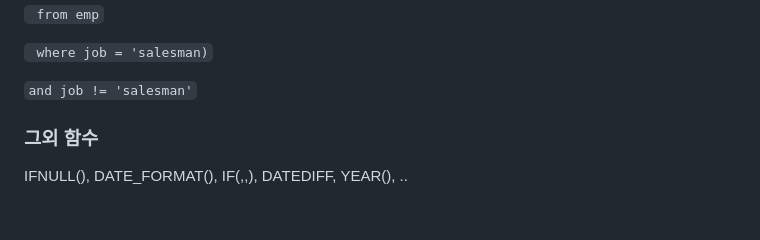
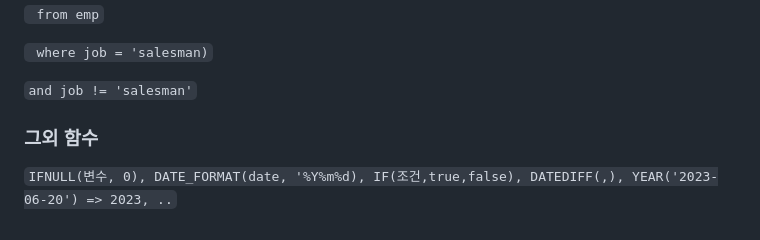
Before and after one commit to boham97/TIL, a Markdown page: 2023/MYSQL_SOLVED/SQL.md, the part around the change. Drawn GitHub-style.

```diff
--- a/2023/SQL.md
+++ b/2023/MYSQL_SOLVED/SQL.md
@@ -156,10 +156,6 @@ IN, ANY, ALL 연산자와 사용
 
 `and job != 'salesman'`
 
-
-
-
-
 ### 그외 함수
 
-IFNULL(), DATE_FORMAT(), IF(,,), DATEDIFF, YEAR(), ..
+`IFNULL(변수, 0), DATE_FORMAT(date, '%Y%m%d), IF(조건,true,false), DATEDIFF(,), YEAR('2023-06-20') => 2023, ..`
```
